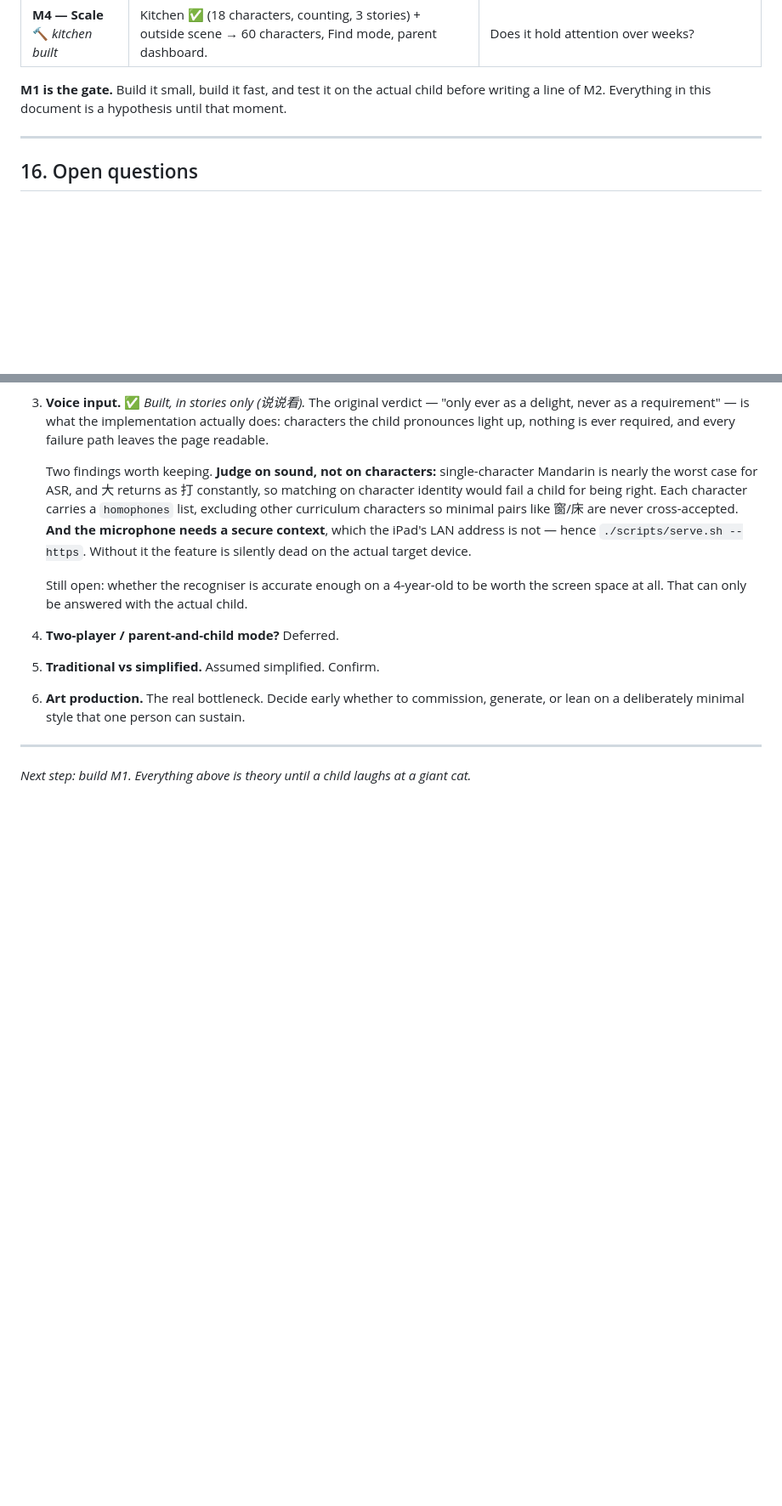
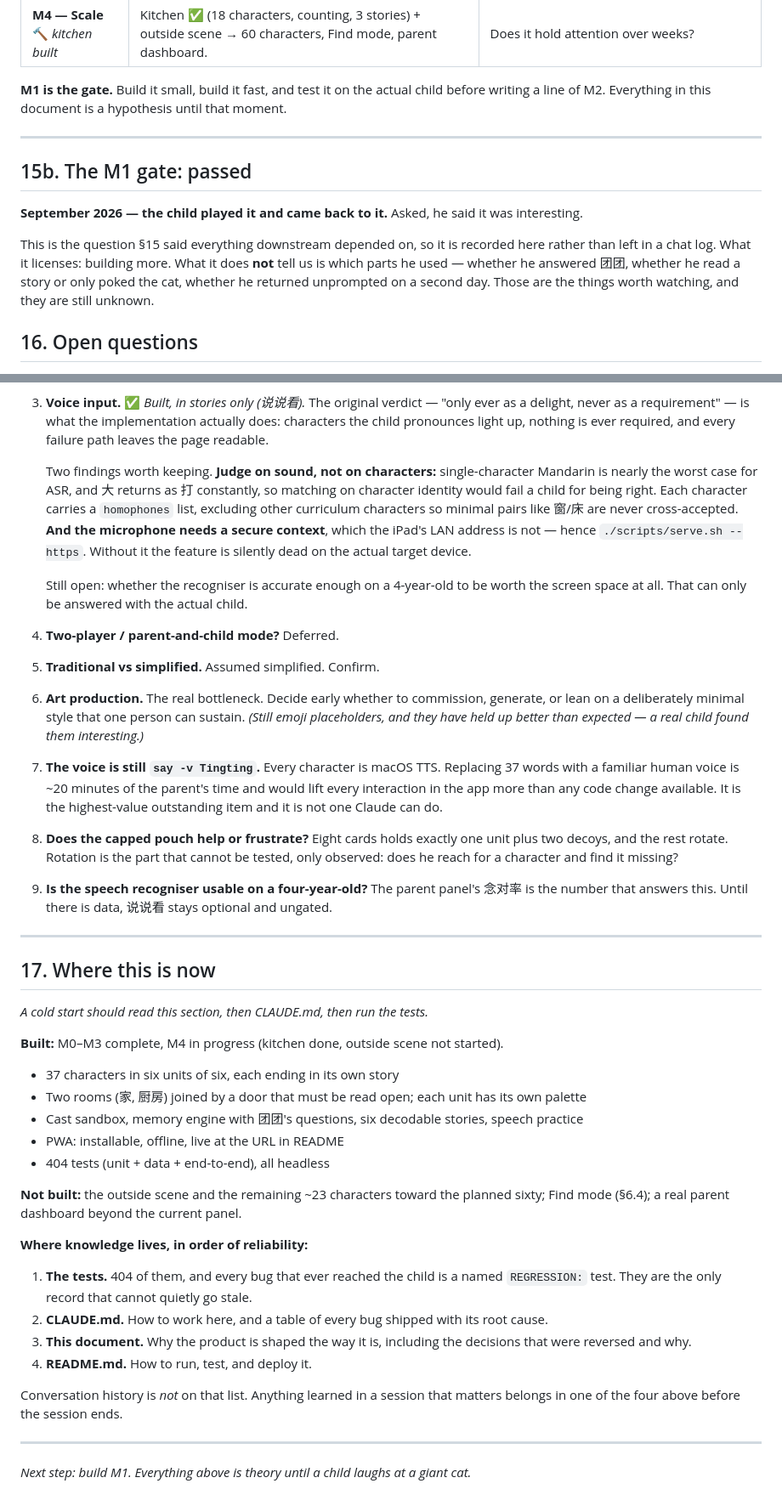
Before and after one commit to hongfzpp/zidao, a Markdown page: DESIGN.md, 2 parts joined by grey strips. Shown at 85% size. Rendered like a GitHub page; blank space fills up the shorter version.

Commit message:
Record the M1 gate outcome and where knowledge lives
The most important product fact -- that a real child played it and came back --
existed only in a chat log. DESIGN.md now records it, refreshes the open
questions against what is actually known, and adds a section 17 cold-start
summary.

CLAUDE.md rule 11: anything learned in a session goes into a test, the bug
table, DESIGN.md or README.md before that session ends.

Co-Authored-By: Claude Opus 5 <noreply@anthropic.com>

```diff
--- a/DESIGN.md
+++ b/DESIGN.md
@@ -632,6 +632,12 @@ Explicitly **not** metrics: session length, characters "covered," daily streak.
 
 ---
 
+## 15b. The M1 gate: passed
+
+**September 2026 — the child played it and came back to it.** Asked, he said it was interesting.
+
+This is the question §15 said everything downstream depended on, so it is recorded here rather than left in a chat log. What it licenses: building more. What it does **not** tell us is which parts he used — whether he answered 团团, whether he read a story or only poked the cat, whether he returned unprompted on a second day. Those are the things worth watching, and they are still unknown.
+
 ## 16. Open questions
 
 1. **Does the sandbox hold up without goals?** 3-year-olds love pure sandboxes; 7-year-olds often want objectives. May need a light "团团's wish list" layer for the older end of the range.
@@ -643,7 +649,35 @@ Explicitly **not** metrics: session length, characters "covered," daily streak.
     Still open: whether the recogniser is accurate enough on a 4-year-old to be worth the screen space at all. That can only be answered with the actual child.
 4. **Two-player / parent-and-child mode?** Deferred.
 5. **Traditional vs simplified.** Assumed simplified. Confirm.
-6. **Art production.** The real bottleneck. Decide early whether to commission, generate, or lean on a deliberately minimal style that one person can sustain.
+6. **Art production.** The real bottleneck. Decide early whether to commission, generate, or lean on a deliberately minimal style that one person can sustain. *(Still emoji placeholders, and they have held up better than expected — a real child found them interesting.)*
+7. **The voice is still `say -v Tingting`.** Every character is macOS TTS. Replacing 37 words with a familiar human voice is ~20 minutes of the parent's time and would lift every interaction in the app more than any code change available. It is the highest-value outstanding item and it is not one Claude can do.
+8. **Does the capped pouch help or frustrate?** Eight cards holds exactly one unit plus two decoys, and the rest rotate. Rotation is the part that cannot be tested, only observed: does he reach for a character and find it missing?
+9. **Is the speech recogniser usable on a four-year-old?** The parent panel's 念对率 is the number that answers this. Until there is data, 说说看 stays optional and ungated.
+
+---
+
+## 17. Where this is now
+
+*A cold start should read this section, then CLAUDE.md, then run the tests.*
+
+**Built:** M0–M3 complete, M4 in progress (kitchen done, outside scene not started).
+
+- 37 characters in six units of six, each ending in its own story
+- Two rooms (家, 厨房) joined by a door that must be read open; each unit has its own palette
+- Cast sandbox, memory engine with 团团's questions, six decodable stories, speech practice
+- PWA: installable, offline, live at the URL in README
+- 404 tests (unit + data + end-to-end), all headless
+
+**Not built:** the outside scene and the remaining ~23 characters toward the planned sixty; Find mode (§6.4); a real parent dashboard beyond the current panel.
+
+**Where knowledge lives, in order of reliability:**
+
+1. **The tests.** 404 of them, and every bug that ever reached the child is a named `REGRESSION:` test. They are the only record that cannot quietly go stale.
+2. **CLAUDE.md.** How to work here, and a table of every bug shipped with its root cause.
+3. **This document.** Why the product is shaped the way it is, including the decisions that were reversed and why.
+4. **README.md.** How to run, test, and deploy it.
+
+Conversation history is *not* on that list. Anything learned in a session that matters belongs in one of the four above before the session ends.
 
 ---
 
```
Also changed, not shown: CLAUDE.md (+21 -0 lines).
